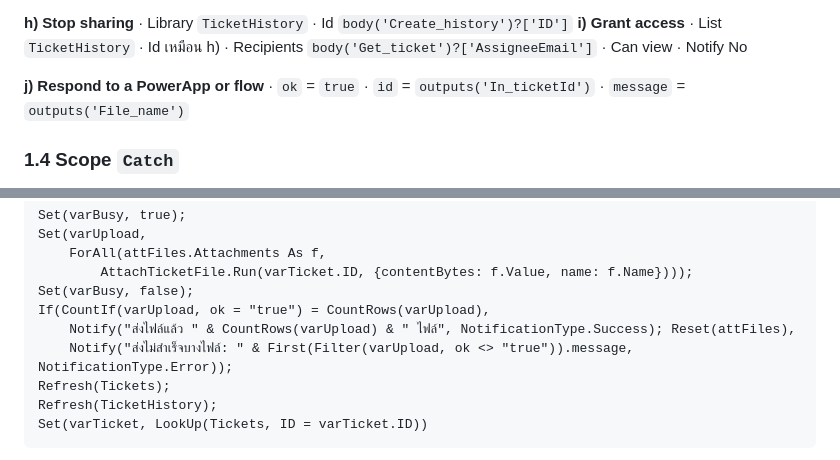
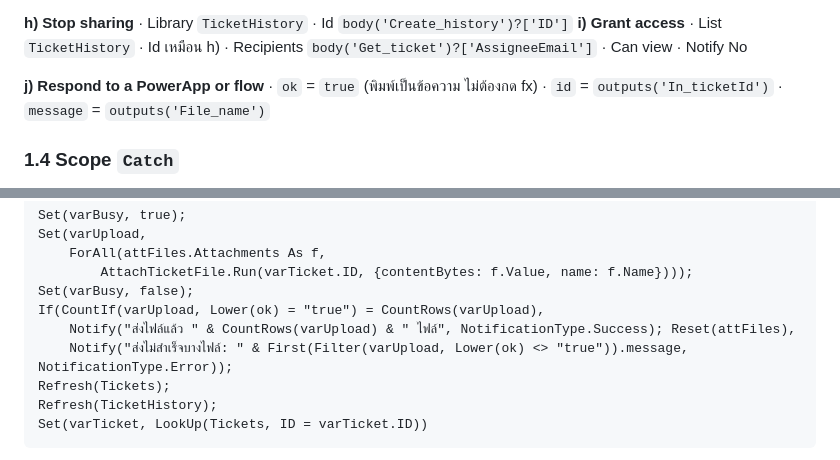
Before and after one commit to wisudatan-jame/CEO-APP, a Markdown page: docs/guides/F-attach-files.md, 2 parts joined by grey strips. GitHub-like rendering.

Commit message:
docs(guide F): compare the flow's ok case-insensitively
A successful upload was reported as failed because the flow answered
'True'. Lower(ok) makes the check robust; the guide also says to type
true as text in the Respond card.

Co-Authored-By: Claude Opus 5.5 <noreply@anthropic.com>
Claude-Session: https://claude.ai/code/session_01BAANJy6ChZYDJQS48z7cJz

```diff
--- a/docs/guides/F-attach-files.md
+++ b/docs/guides/F-attach-files.md
@@ -69,7 +69,7 @@
 **h) Stop sharing** · Library `TicketHistory` · Id `body('Create_history')?['ID']`
 **i) Grant access** · List `TicketHistory` · Id เหมือน h) · Recipients `body('Get_ticket')?['AssigneeEmail']` · Can view · Notify No
 
-**j) Respond to a PowerApp or flow** · `ok` = `true` · `id` = `outputs('In_ticketId')` · `message` = `outputs('File_name')`
+**j) Respond to a PowerApp or flow** · `ok` = `true` (พิมพ์เป็นข้อความ ไม่ต้องกด fx) · `id` = `outputs('In_ticketId')` · `message` = `outputs('File_name')`
 
 ### 1.4 Scope `Catch`
 เหมือน [คู่มือ ค ข้อ 1.4](C-staff-app.md) และ[คู่มือ ก ข้อ 4](A-flow-onlineevent.md) (Get admins → Select `Admin emails` แบบโหมดข้อความ → Send an email To = `join(body('Admin_emails'), ';')` · Run after: has failed, has timed out · อีเมลผู้ดูแล Subject `concat('[CEO-APP] AttachTicketFile ล้มเหลว T-', outputs('In_ticketId'))`) และ **Respond** `ok` = `false` · `id` = `outputs('In_ticketId')` · `message` = `ส่งไฟล์ไม่สำเร็จ ลองใหม่อีกครั้ง` ก่อน Terminate Failed
@@ -122,9 +122,9 @@ Set(varUpload,
     ForAll(attFiles.Attachments As f,
         AttachTicketFile.Run(varTicket.ID, {contentBytes: f.Value, name: f.Name})));
 Set(varBusy, false);
-If(CountIf(varUpload, ok = "true") = CountRows(varUpload),
+If(CountIf(varUpload, Lower(ok) = "true") = CountRows(varUpload),
     Notify("ส่งไฟล์แล้ว " & CountRows(varUpload) & " ไฟล์", NotificationType.Success); Reset(attFiles),
-    Notify("ส่งไม่สำเร็จบางไฟล์: " & First(Filter(varUpload, ok <> "true")).message, NotificationType.Error));
+    Notify("ส่งไม่สำเร็จบางไฟล์: " & First(Filter(varUpload, Lower(ok) <> "true")).message, NotificationType.Error));
 Refresh(Tickets);
 Refresh(TicketHistory);
 Set(varTicket, LookUp(Tickets, ID = varTicket.ID))
```
